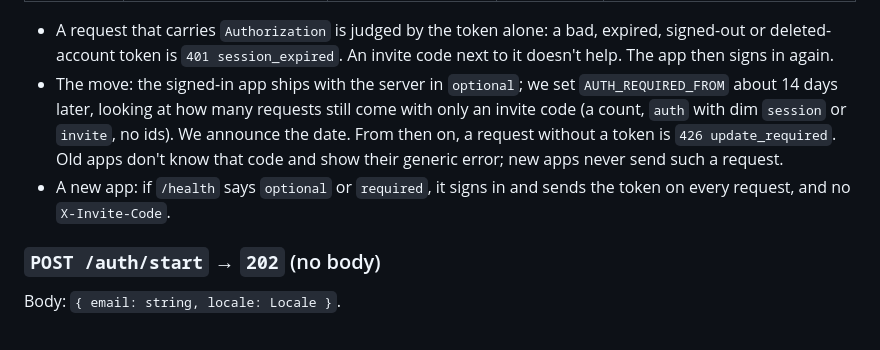
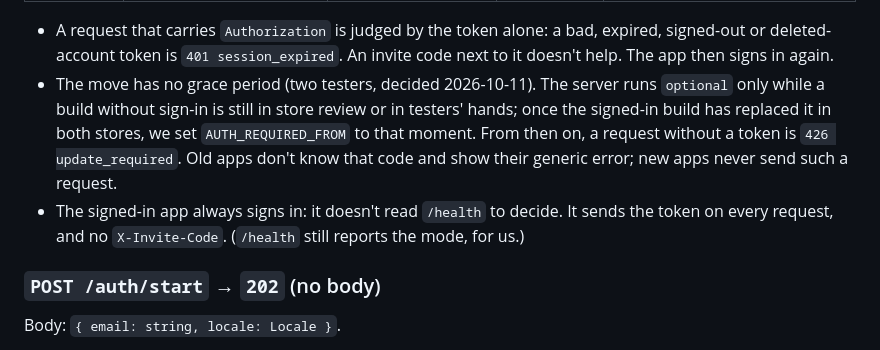
Before and after one commit to Novawerk/project-psygym-workspace, a Markdown page: docs/api-contract.md, the part around the change. GitHub-like rendering.

```diff
--- a/docs/api-contract.md
+++ b/docs/api-contract.md
@@ -156,13 +156,13 @@ UTC). The app reads the current mode from `GET /health`.
 - A request that carries `Authorization` is judged by the token alone: a bad, expired,
   signed-out or deleted-account token is `401 session_expired`. An invite code next to it
   doesn't help. The app then signs in again.
-- The move: the signed-in app ships with the server in `optional`; we set `AUTH_REQUIRED_FROM`
-  about 14 days later, looking at how many requests still come with only an invite code (a
-  count, `auth` with dim `session` or `invite`, no ids). We announce the date. From then on, a
-  request without a token is `426 update_required`. Old apps don't know that code and show
+- The move has no grace period (two testers, decided 2026-10-11). The server runs `optional` only
+  while a build without sign-in is still in store review or in testers' hands; once the signed-in
+  build has replaced it in both stores, we set `AUTH_REQUIRED_FROM` to that moment. From then on,
+  a request without a token is `426 update_required`. Old apps don't know that code and show
   their generic error; new apps never send such a request.
-- A new app: if `/health` says `optional` or `required`, it signs in and sends the token on
-  every request, and no `X-Invite-Code`.
+- The signed-in app always signs in: it doesn't read `/health` to decide. It sends the token on
+  every request, and no `X-Invite-Code`. (`/health` still reports the mode, for us.)
 
 ### `POST /auth/start` → `202` (no body)
 
```
Also changed, not shown: apps/api/README.md (+9 -7 lines), docs/decisions/0008-sign-in.md (+20 -11 lines).
